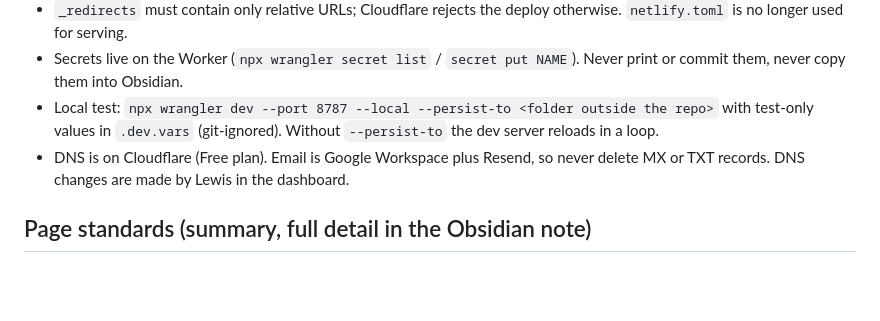
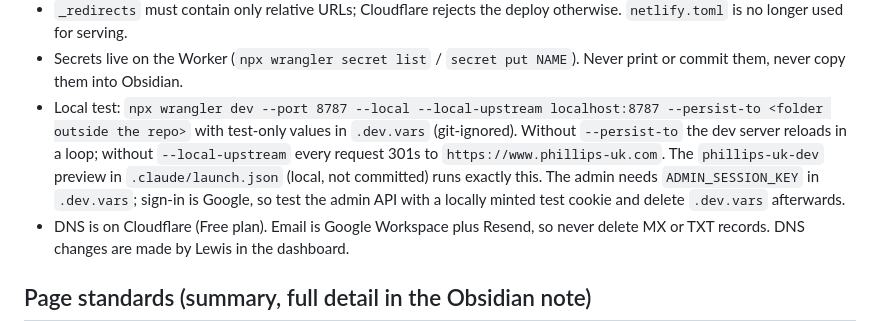
Before and after one commit to phillips-uk/portfolio, a Markdown page: CLAUDE.md, the part around the change. Rendered like a GitHub page; blank space fills up the shorter version.

Commit message:
CLAUDE.md: local dev needs --local-upstream
Co-Authored-By: Claude Opus 5.5 <noreply@anthropic.com>

```diff
--- a/CLAUDE.md
+++ b/CLAUDE.md
@@ -33,7 +33,7 @@ Then check `https://www.phillips-uk.com/` returns 200 and `/audit` returns 301.
 - **New public file:** fine as is. **New non-public file at the repo root:** add it to `.assetsignore`, or it is served to the world.
 - `_redirects` must contain only relative URLs; Cloudflare rejects the deploy otherwise. `netlify.toml` is no longer used for serving.
 - Secrets live on the Worker (`npx wrangler secret list` / `secret put NAME`). Never print or commit them, never copy them into Obsidian.
-- Local test: `npx wrangler dev --port 8787 --local --persist-to <folder outside the repo>` with test-only values in `.dev.vars` (git-ignored). Without `--persist-to` the dev server reloads in a loop.
+- Local test: `npx wrangler dev --port 8787 --local --local-upstream localhost:8787 --persist-to <folder outside the repo>` with test-only values in `.dev.vars` (git-ignored). Without `--persist-to` the dev server reloads in a loop; without `--local-upstream` every request 301s to `https://www.phillips-uk.com`. The `phillips-uk-dev` preview in `.claude/launch.json` (local, not committed) runs exactly this. The admin needs `ADMIN_SESSION_KEY` in `.dev.vars`; sign-in is Google, so test the admin API with a locally minted test cookie and delete `.dev.vars` afterwards.
 - DNS is on Cloudflare (Free plan). Email is Google Workspace plus Resend, so never delete MX or TXT records. DNS changes are made by Lewis in the dashboard.
 
 ## Page standards (summary, full detail in the Obsidian note)
```
